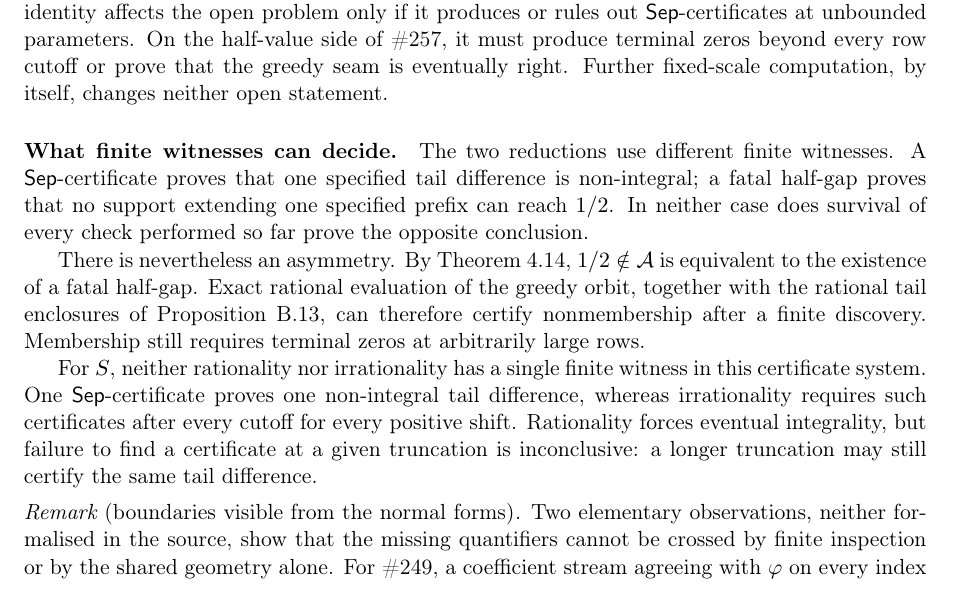
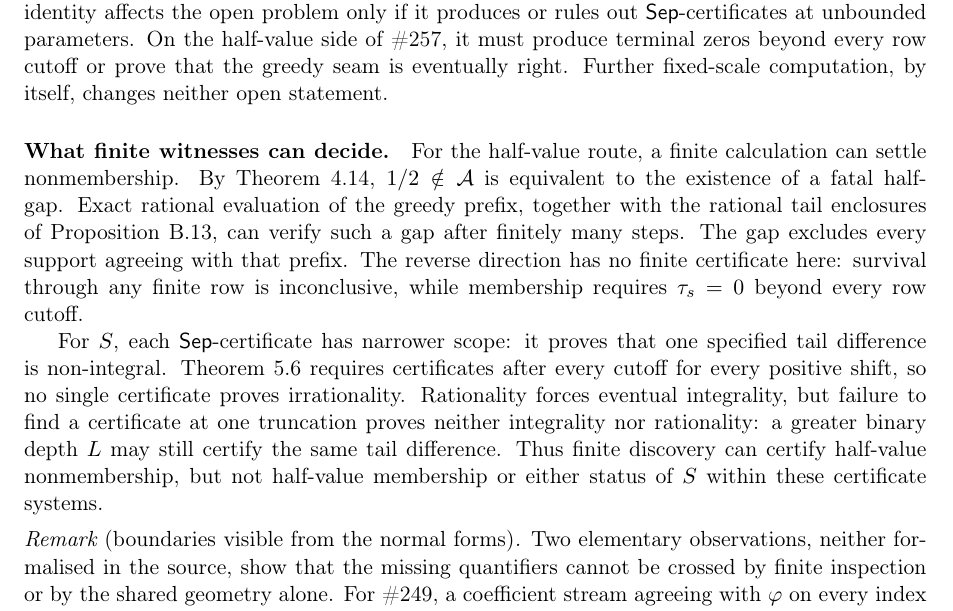
Before and after one commit to wcook04/plectis-lean-erdos249-257, a LaTeX paper (paper/erdos249-257-main-paper.tex): part of page 19 of 53, cut so that both start at the same text. Compiled offline with pdfLaTeX.

Commit message:
Clarify finite witness asymmetry

```diff
--- a/paper/erdos249-257-main-paper.tex
+++ b/paper/erdos249-257-main-paper.tex
@@ -3020,20 +3020,24 @@ cutoff or prove that the greedy seam is eventually right.  Further fixed-scale
 computation, by itself, changes neither open statement.
 
 \paragraph{What finite witnesses can decide.}
-The two reductions use different finite witnesses.  A \(\mathsf{Sep}\)-certificate proves that
-one specified
-tail difference is non-integral; a fatal half-gap proves that no support extending one specified prefix can reach
-\(1/2\).  In neither case does survival of every check performed so far prove the opposite conclusion.
-
-There is nevertheless an asymmetry.  By Theorem~\ref{res:fatalright}, \(1/2\notin\mathcal A\) is
-equivalent to the existence of a fatal half-gap.  Exact rational evaluation of the greedy orbit, together with the
-rational tail enclosures of Proposition~\ref{res:death}, can therefore certify nonmembership after a finite
-discovery.  Membership still requires terminal zeros at arbitrarily large rows.
-
-For \(S\), neither rationality nor irrationality has a single finite witness in this certificate system.  One
-\(\mathsf{Sep}\)-certificate proves one non-integral tail difference, whereas irrationality requires such
-certificates after every cutoff for every positive shift.  Rationality forces eventual integrality, but failure to find a
-certificate at a given truncation is inconclusive: a longer truncation may still certify the same tail difference.
+For the half-value route, a finite calculation can settle nonmembership.
+By Theorem~\ref{res:fatalright}, \(1/2\notin\mathcal A\) is equivalent to the
+existence of a fatal half-gap.  Exact rational evaluation of the greedy
+prefix, together with the rational tail enclosures of
+Proposition~\ref{res:death}, can verify such a gap after finitely many steps.
+The gap excludes every support agreeing with that prefix.  The reverse
+direction has no finite certificate here: survival through any finite row is
+inconclusive, while membership requires \(\tau_s=0\) beyond every row cutoff.
+
+For \(S\), each \(\mathsf{Sep}\)-certificate has narrower scope: it proves
+that one specified tail difference is non-integral.  Theorem~\ref{res:red21}
+requires certificates after every cutoff for every positive shift, so no
+single certificate proves irrationality.  Rationality forces eventual
+integrality, but failure to find a certificate at one truncation proves
+neither integrality nor rationality: a greater binary depth \(L\) may still
+certify the same tail difference.  Thus finite discovery can certify
+half-value nonmembership, but not half-value membership or either status of
+\(S\) within these certificate systems.
 
 \begin{remark}[boundaries visible from the normal forms]
 Two elementary observations, neither formalised in the source, show that
```
Also changed, not shown: erdos249-257-main-paper.pdf, 2 other files.
